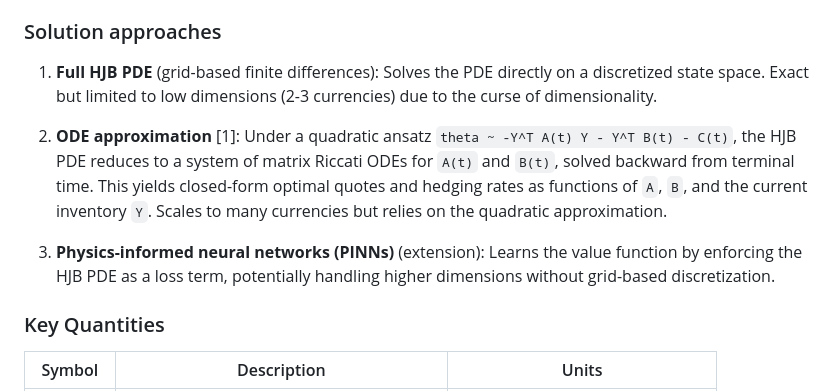
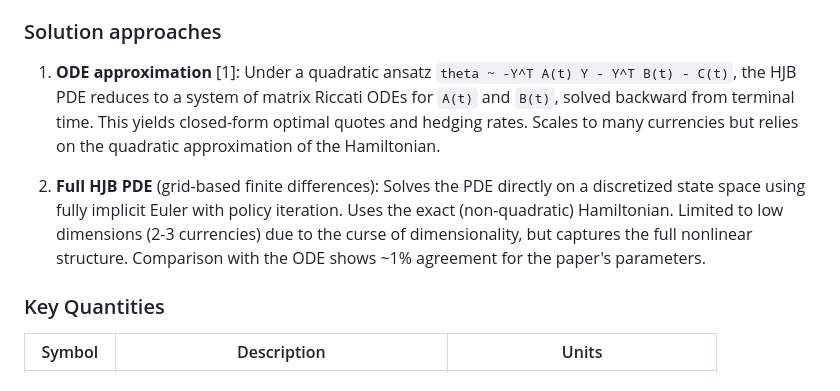
Before and after one commit to SebastianApelgren/optimal-market-making-eFX, a Markdown page: README.md, the part around one of its changes. Drawn GitHub-style.

```diff
--- a/README.md
+++ b/README.md
@@ -22,11 +24,9 @@ The market maker's objective is to maximize expected terminal P&L minus a risk p
 
 ### Solution approaches
 
-1. **Full HJB PDE** (grid-based finite differences): Solves the PDE directly on a discretized state space. Exact but limited to low dimensions (2-3 currencies) due to the curse of dimensionality.
+1. **ODE approximation** [1]: Under a quadratic ansatz `theta ~ -Y^T A(t) Y - Y^T B(t) - C(t)`, the HJB PDE reduces to a system of matrix Riccati ODEs for `A(t)` and `B(t)`, solved backward from terminal time. This yields closed-form optimal quotes and hedging rates. Scales to many currencies but relies on the quadratic approximation of the Hamiltonian.
 
-2. **ODE approximation** [1]: Under a quadratic ansatz `theta ~ -Y^T A(t) Y - Y^T B(t) - C(t)`, the HJB PDE reduces to a system of matrix Riccati ODEs for `A(t)` and `B(t)`, solved backward from terminal time. This yields closed-form optimal quotes and hedging rates as functions of `A`, `B`, and the current inventory `Y`. Scales to many currencies but relies on the quadratic approximation.
-
-3. **Physics-informed neural networks (PINNs)** (extension): Learns the value function by enforcing the HJB PDE as a loss term, potentially handling higher dimensions without grid-based discretization.
+2. **Full HJB PDE** (grid-based finite differences): Solves the PDE directly on a discretized state space using fully implicit Euler with policy iteration. Uses the exact (non-quadratic) Hamiltonian. Limited to low dimensions (2-3 currencies) due to the curse of dimensionality, but captures the full nonlinear structure. Comparison with the ODE shows ~1% agreement for the paper's parameters.
 
 ### Key Quantities
 
```
Also changed, not shown: other parts of README.md (+28 -24 lines), CLAUDE.md (+43 -9 lines).
